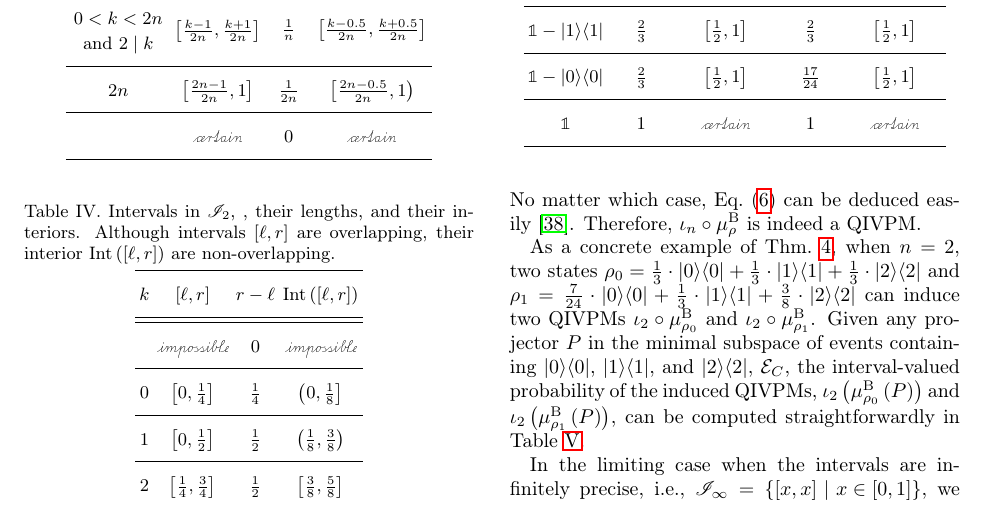
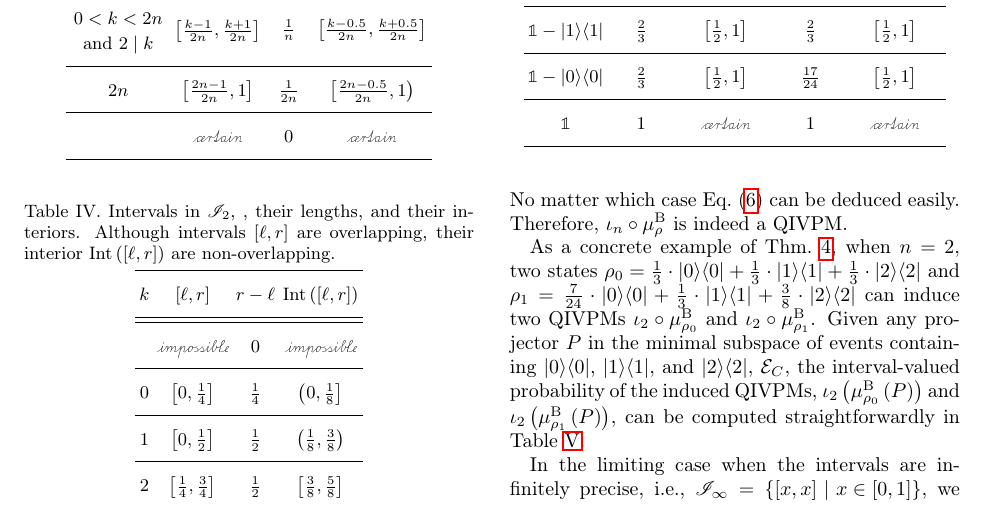
Before and after one commit to yuttai/Contextuality-and-Nonlocality-in-Discrete-Quantum-Theory, a LaTeX paper (prop_letter.tex): part of page 9 of 12, cut so that both start at the same text. Compiled offline with pdfLaTeX.

Commit message:
prop_letter.tex \section{Gleason} Updating...

```diff
--- a/prop_letter.tex
+++ b/prop_letter.tex
@@ -1088,8 +1088,8 @@ on their complements.
 \item One of them projects onto a subspace of what the other one projects
 onto.
 \end{itemize}
-\noindent No matter which case, Eq.~(\ref{eq:QuantumInterval-valuedProbability-Inclusion})
-can be deduced easily~\citep{HOSTunpublished}. Therefore, $\iota_{n}\circ\mu_{\rho}^{\mathrm{B}}$
+\noindent No matter which case Eq.~(\ref{eq:QuantumInterval-valuedProbability-Inclusion})
+can be deduced easily. Therefore, $\iota_{n}\circ\mu_{\rho}^{\mathrm{B}}$
 is indeed a QIVPM.
 
 As a concrete example of Thm.~\ref{thm:Finite-precision-Born}, when
```
Also changed, not shown: 1 other file.
